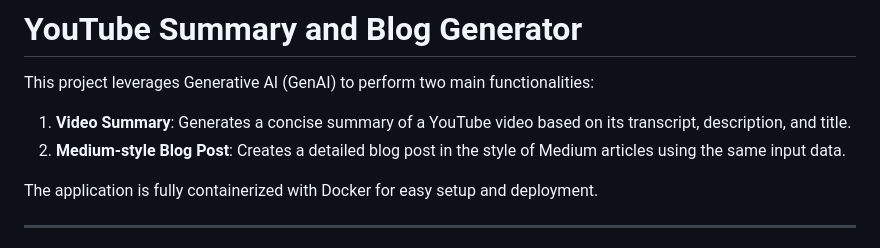
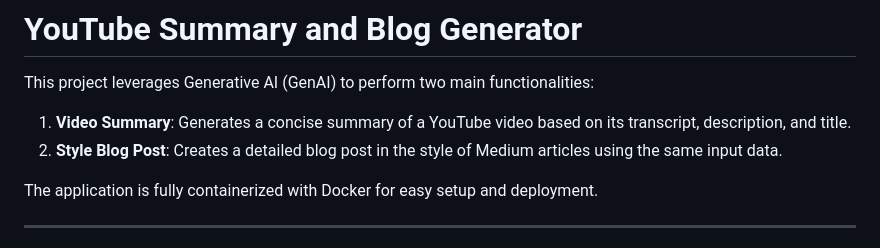
Before and after one commit to pamelars86/YouTube-genai, a Markdown page: README.md, the part around the change. Rendered like a GitHub page.

```diff
--- a/README.md
+++ b/README.md
@@ -3,7 +3,7 @@
 This project leverages Generative AI (GenAI) to perform two main functionalities:
 
 1. **Video Summary**: Generates a concise summary of a YouTube video based on its transcript, description, and title.
-2. **Medium-style Blog Post**: Creates a detailed blog post in the style of Medium articles using the same input data.
+2. **Style Blog Post**: Creates a detailed blog post in the style of Medium articles using the same input data.
 
 The application is fully containerized with Docker for easy setup and deployment.
 
```
